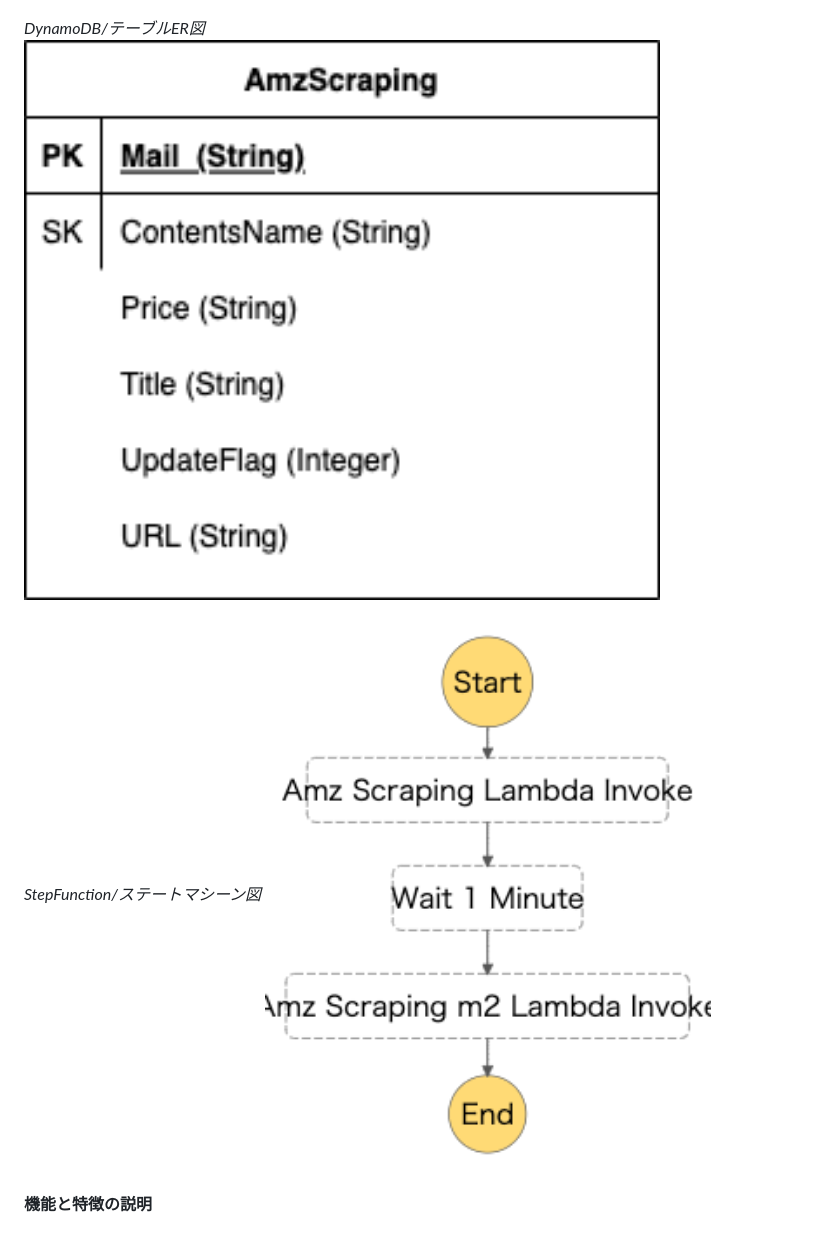
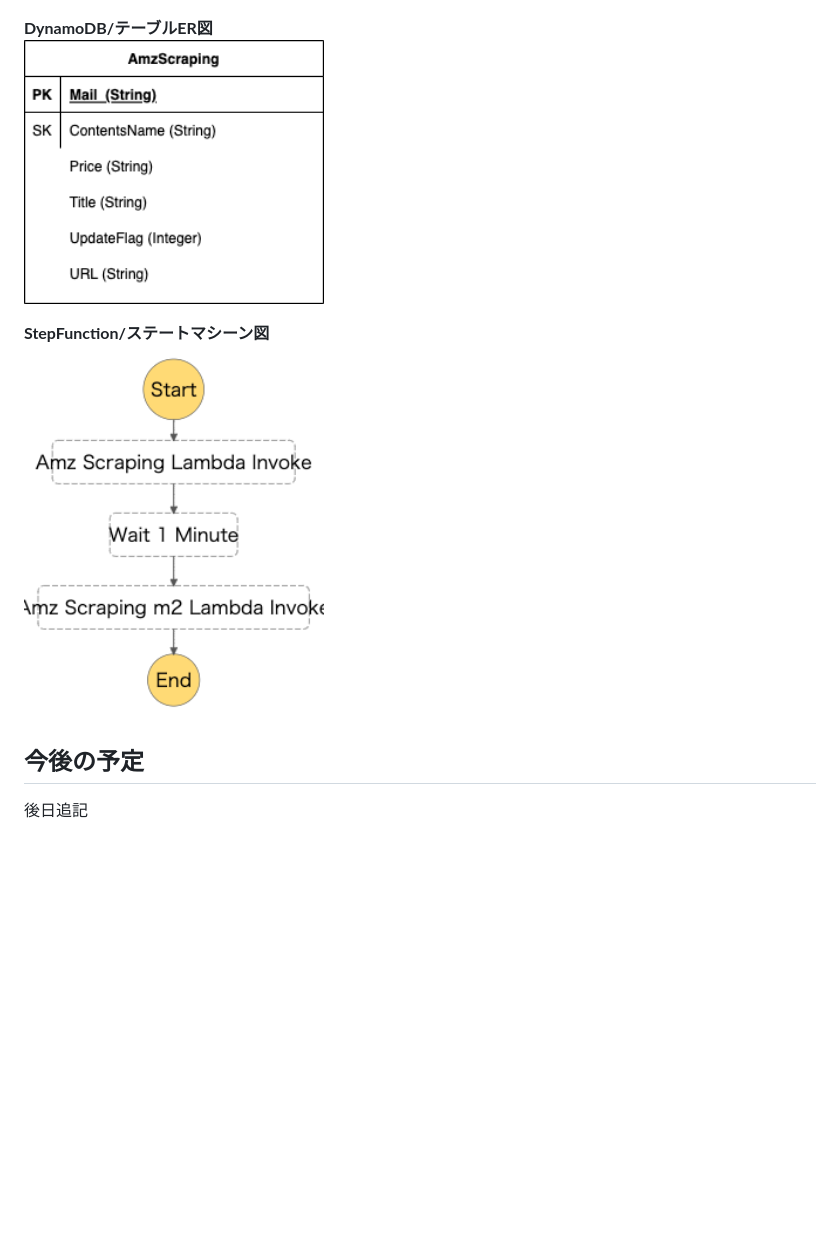
Before and after one commit to kunkenshou/amz_scraping, a Markdown page: README.md, the part around the change printed below. Rendered like a GitHub page; blank space fills up the shorter version.

```diff
--- a/README.md
+++ b/README.md
@@ -108,10 +84,10 @@ my_flask_appディレクトリをアップロードする。
 <img src="./img/awssystem_graph.png" alt="AWSシステム構成図" width="700" height="400">
 
-*DynamoDB/テーブルER図*
-<img src="./img/er_graph.png" alt="ER図" width="700" height="400">
+**DynamoDB/テーブルER図**
+<img src="./img/er_graph.png" alt="ER図" width="300" height="300">
 
-*StepFunction/ステートマシーン図*
-<img src="./img/stepfunctions_graph.png" alt="ステートマシーン図" width="700" height="400">
+**StepFunction/ステートマシーン図**
+<img src="./img/stepfunctions_graph.png" alt="ステートマシーン図" width="300" height="400">
 
-
-**機能と特徴の説明**
+## 今後の予定
+後日追記
```
Also changed, not shown: other parts of README.md (+21 -45 lines).
